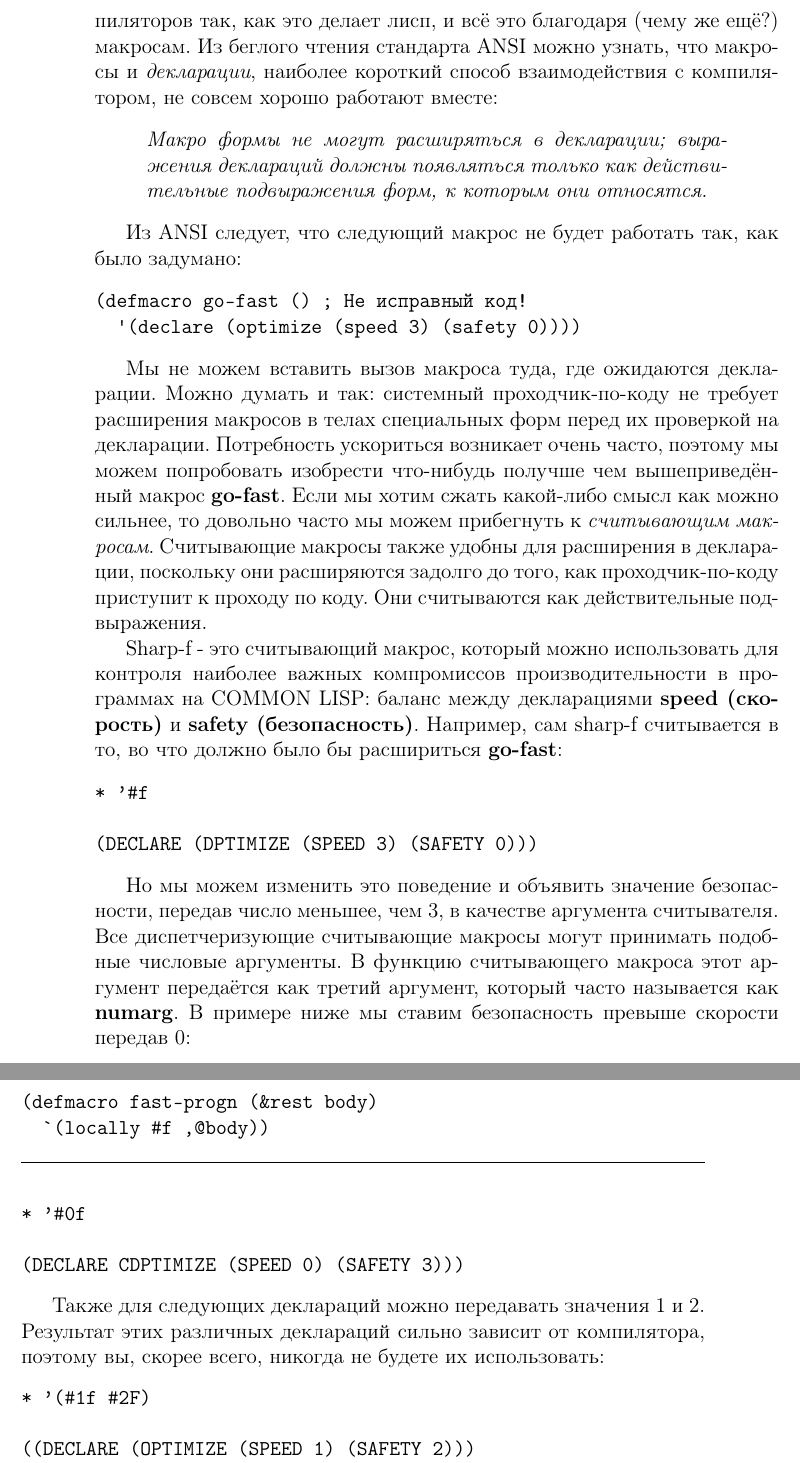
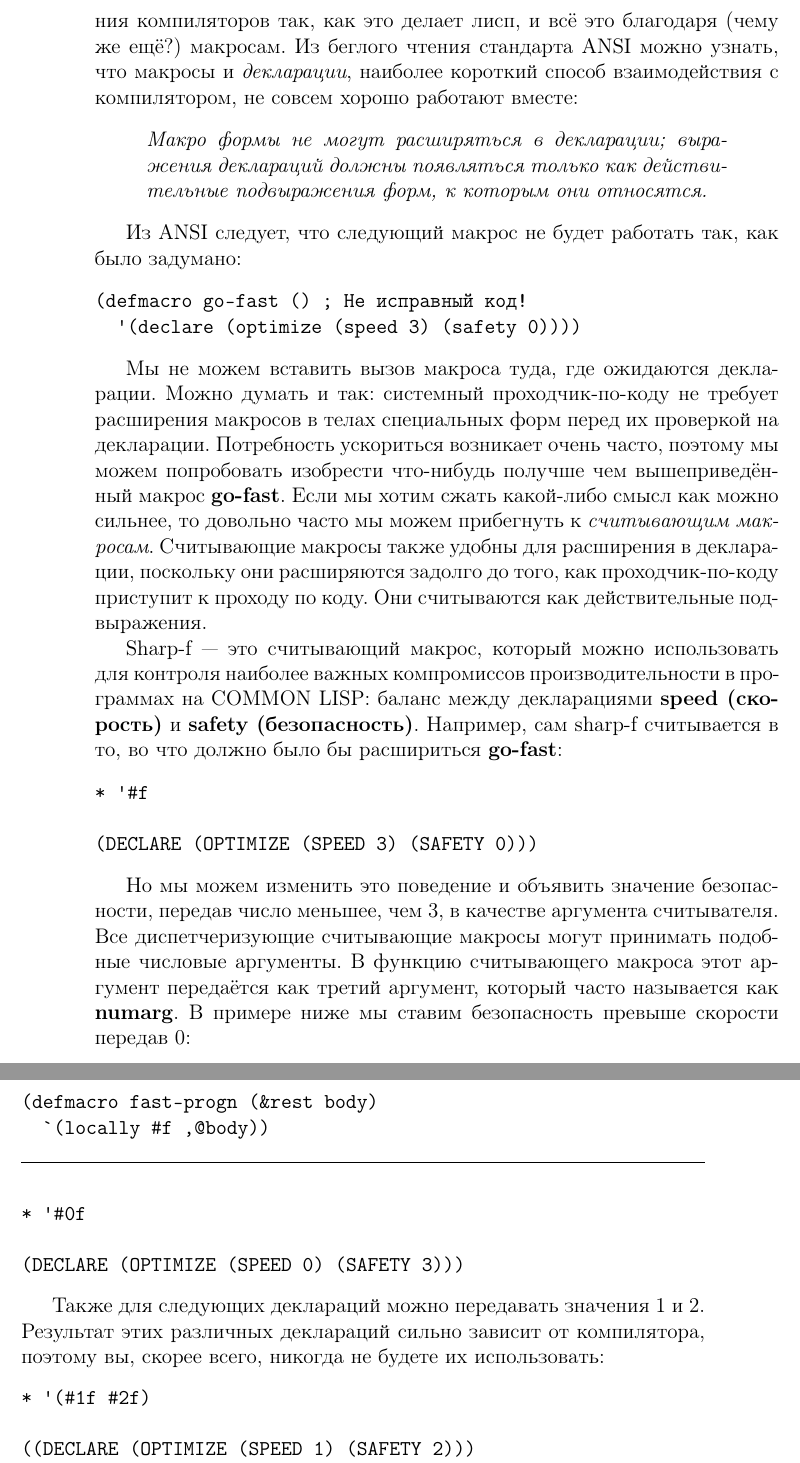
Before and after one commit to CharlzKlug/rulol, a LaTeX book (rulol.tex, which reads macro_efficiency_topics.tex): two parts of pages 208 and 209 of 280, joined at a grey line, cut so that both start at the same text. Compiled offline with pdfLaTeX.

Commit message:
Some fixes in "Macros make lisp fast."

```diff
--- a/macro_efficiency_topics.tex
+++ b/macro_efficiency_topics.tex
@@ -25,7 +25,7 @@
 
 Этот раздел показывает примеры использования трёх типов макросов, помогающих создавать эффективные программы: обычные макросы, считывающие макросы и новый тип макросов, вводимых в этой главе: \emph{компилирующие макросы (compiler macros)}.
 
-Макросы могут использоваться для контроля алгоритмов, структур данных, проверки типов, проверки безопасности, уровней оптимизации кода или участков кода и многого другого. Мы можем получить безопасный и обобщённый код программы - или даже функции - работающий со скоростью быстрого и опасного кода. Если кратко: ни один язык не предоставляет такого открытого интерфейса для контролирования компиляторов так, как это делает лисп, и всё это благодаря (чему же ещё?) макросам. Из беглого чтения стандарта ANSI можно узнать, что макросы и \emph{декларации}, наиболее короткий способ взаимодействия с компилятором, не совсем хорошо работают вместе:
+Макросы могут использоваться для контроля алгоритмов, структур данных, проверки типов, проверки безопасности, уровней оптимизации кода или участков кода и многого другого. Мы можем получить безопасный и обобщённый код программы --- или даже функции --- работающий со скоростью быстрого и опасного кода. Если кратко: ни один язык не предоставляет такого открытого интерфейса для контролирования компиляторов так, как это делает лисп, и всё это благодаря (чему же ещё?) макросам. Из беглого чтения стандарта ANSI можно узнать, что макросы и \emph{декларации}, наиболее короткий способ взаимодействия с компилятором, не совсем хорошо работают вместе:
 
 \begin{quote}
 \emph{Макро формы не могут расширяться в декларации; выражения деклараций должны появляться только как действительные подвыражения форм, к которым они относятся.}
@@ -40,12 +40,12 @@
 
 Мы не можем вставить вызов макроса туда, где ожидаются декларации. Можно думать и так: системный проходчик-по-коду не требует расширения макросов в телах специальных форм перед их проверкой на декларации. Потребность ускориться возникает очень часто, поэтому мы можем попробовать изобрести что-нибудь получше чем вышеприведённый макрос \textbf{go-fast}. Если мы хотим сжать какой-либо смысл как можно сильнее, то довольно часто мы можем прибегнуть к \emph{считывающим макросам}. Считывающие макросы также удобны для расширения в декларации, поскольку они расширяются задолго до того, как проходчик-по-коду приступит к проходу по коду. Они считываются как действительные подвыражения.
 
-Sharp-f - это считывающий макрос, который можно использовать для контроля наиболее важных компромиссов производительности в программах на COMMON LISP: баланс между декларациями \textbf{speed (скорость)} и \textbf{safety (безопасность)}. Например, сам sharp-f считывается в то, во что должно было бы расшириться \textbf{go-fast}:
-
-\begin{verbatim}
-* ’#f
-
-(DECLARE (DPTIMIZE (SPEED 3) (SAFETY 0)))
+Sharp-f --- это считывающий макрос, который можно использовать для контроля наиболее важных компромиссов производительности в программах на COMMON LISP: баланс между декларациями \textbf{speed (скорость)} и \textbf{safety (безопасность)}. Например, сам sharp-f считывается в то, во что должно было бы расшириться \textbf{go-fast}:
+
+\begin{verbatim}
+* '#f
+
+(DECLARE (OPTIMIZE (SPEED 3) (SAFETY 0)))
 \end{verbatim}
 
 \begin{figure}Листинг 7.1: SHARP-F\label{listing_7.1}
@@ -66,15 +66,15 @@ Sharp-f - это считывающий макрос, который можно
 Но мы можем изменить это поведение и объявить значение безопасности, передав число меньшее, чем 3, в качестве аргумента считывателя. Все диспетчеризующие считывающие макросы могут принимать подобные числовые аргументы. В функцию считывающего макроса этот аргумент передаётся как третий аргумент, который часто называется как \textbf{numarg}. В примере ниже мы ставим безопасность превыше скорости передав 0:
 
 \begin{verbatim}
-* ’#0f
-
-(DECLARE CDPTIMIZE (SPEED 0) (SAFETY 3)))
+* '#0f
+
+(DECLARE (OPTIMIZE (SPEED 0) (SAFETY 3)))
 \end{verbatim}
 
 Также для следующих деклараций можно передавать значения 1 и 2. Результат этих различных деклараций сильно зависит от компилятора, поэтому вы, скорее всего, никогда не будете их использовать:
 
 \begin{verbatim}
-* ’(#1f #2F)
+* '(#1f #2f)
 
 ((DECLARE (OPTIMIZE (SPEED 1) (SAFETY 2)))
  (DECLARE (OPTIMIZE (SPEED 2) (SAFETY 1))))
```
Also changed, not shown: macro_efficiency_topics.tex (13 more changed lines). Lines whose indentation alone changed are shown as unchanged.
